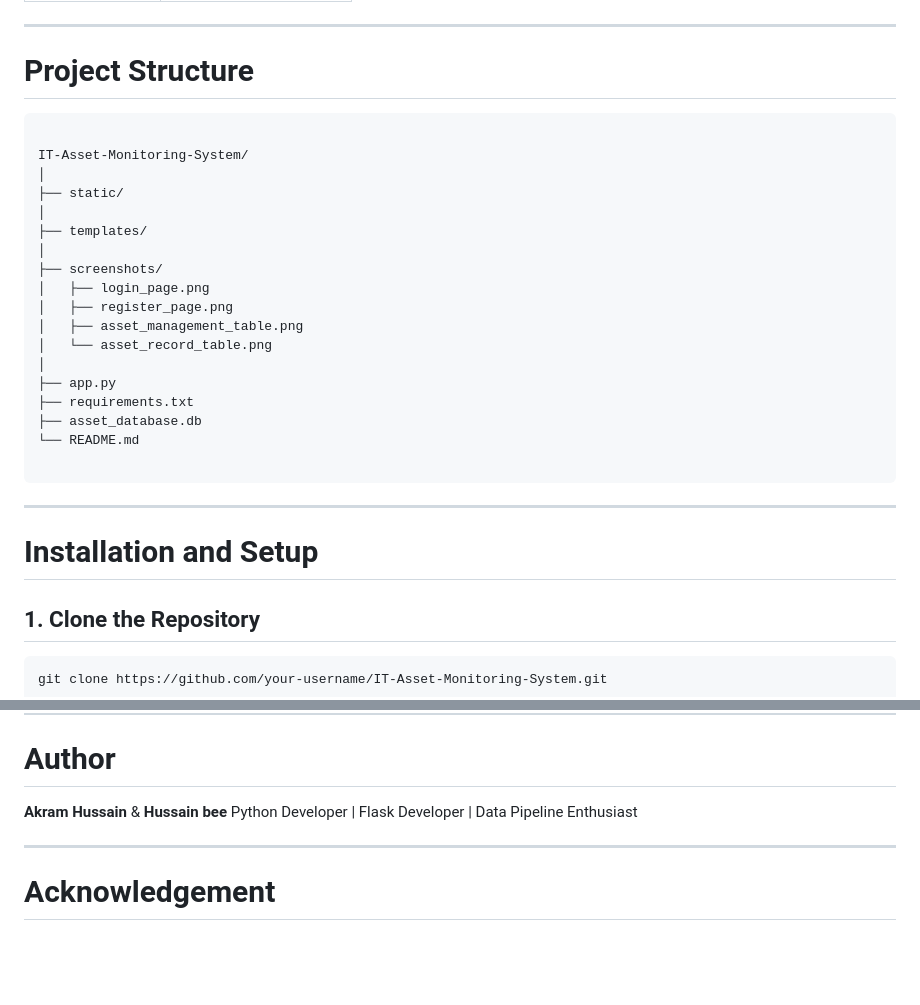
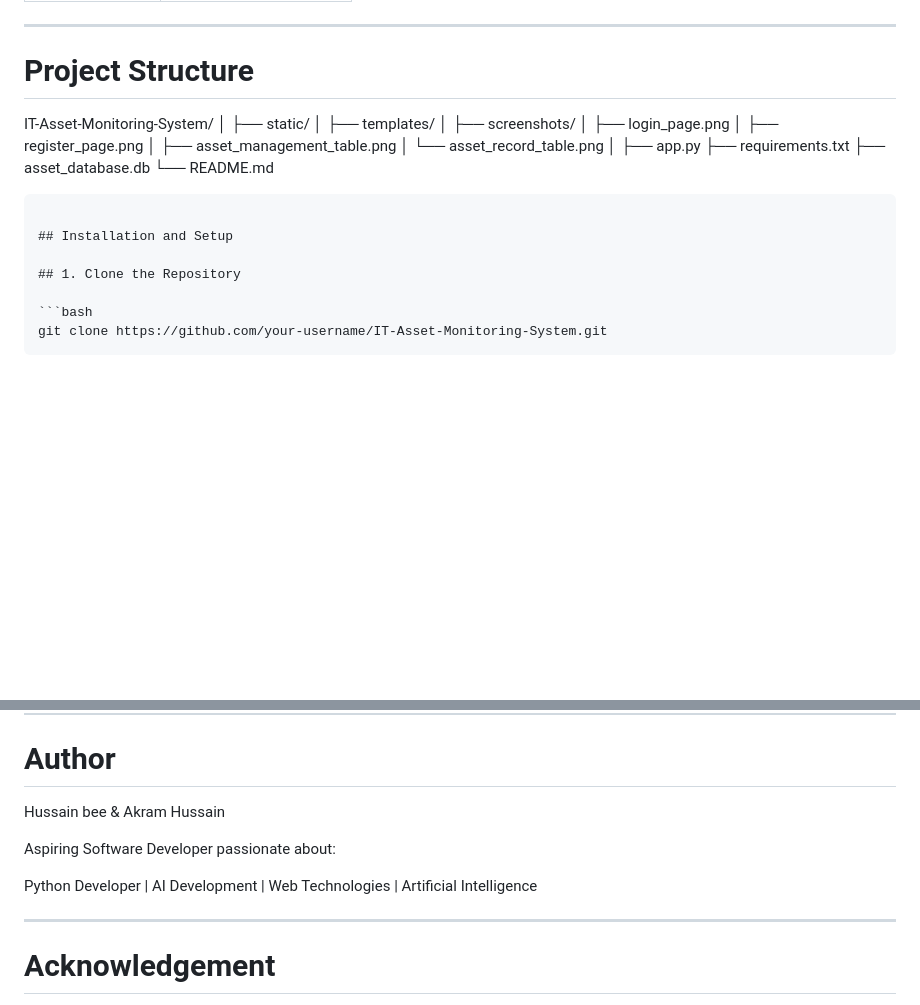
Before and after one commit to chussainbee2026-commits/IT_Asset_Pipeline_System, a Markdown page: README.md, 2 parts joined by grey strips. GitHub-like rendering; blank space fills up the shorter version.

Commit message:
Updated project structure format

````diff
--- a/README.md
+++ b/README.md
@@ -35,9 +35,6 @@ The application helps organizations efficiently manage IT assets, track employee
 
 #  Project Structure
 
-
-```text
-
 IT-Asset-Monitoring-System/
 │
 ├── static/
@@ -57,10 +54,7 @@ IT-Asset-Monitoring-System/
 
 ```
 
-
----
-
-#  Installation and Setup
+## Installation and Setup
 
 ## 1. Clone the Repository
 
@@ -197,8 +191,12 @@ This project is licensed under the MIT License.
 
 #  Author
 
-**Akram Hussain** & **Hussain bee**
-Python Developer | Flask Developer | Data Pipeline Enthusiast
+
+Hussain bee & Akram Hussain
+
+Aspiring Software Developer passionate about:
+
+Python Developer | AI Development | Web Technologies | Artificial Intelligence
 
 ---
 
````
